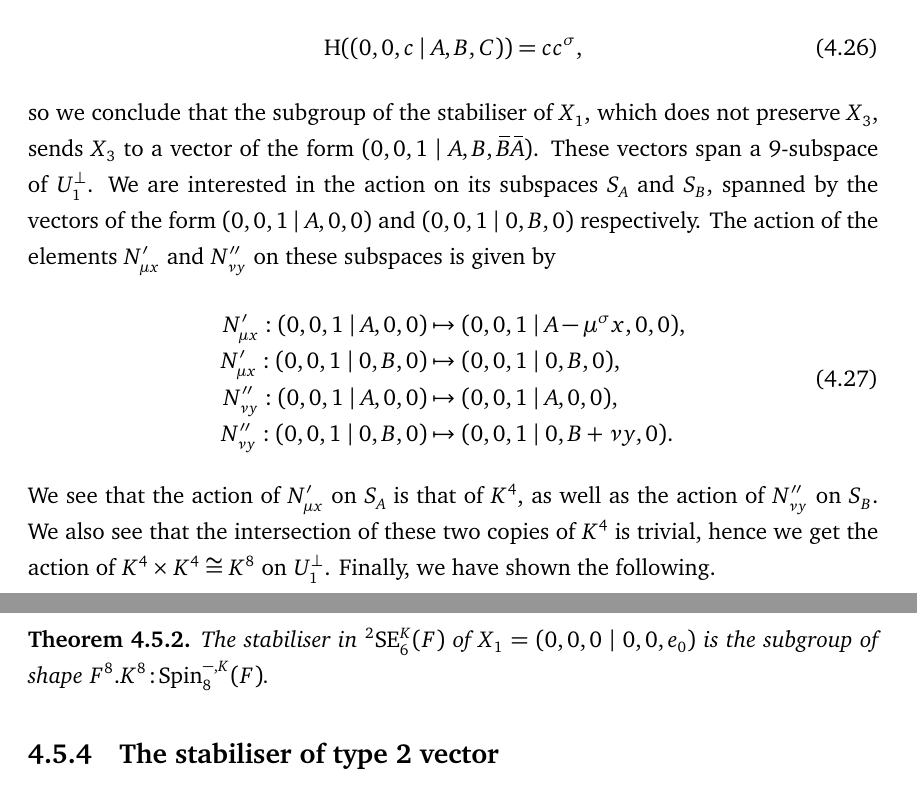
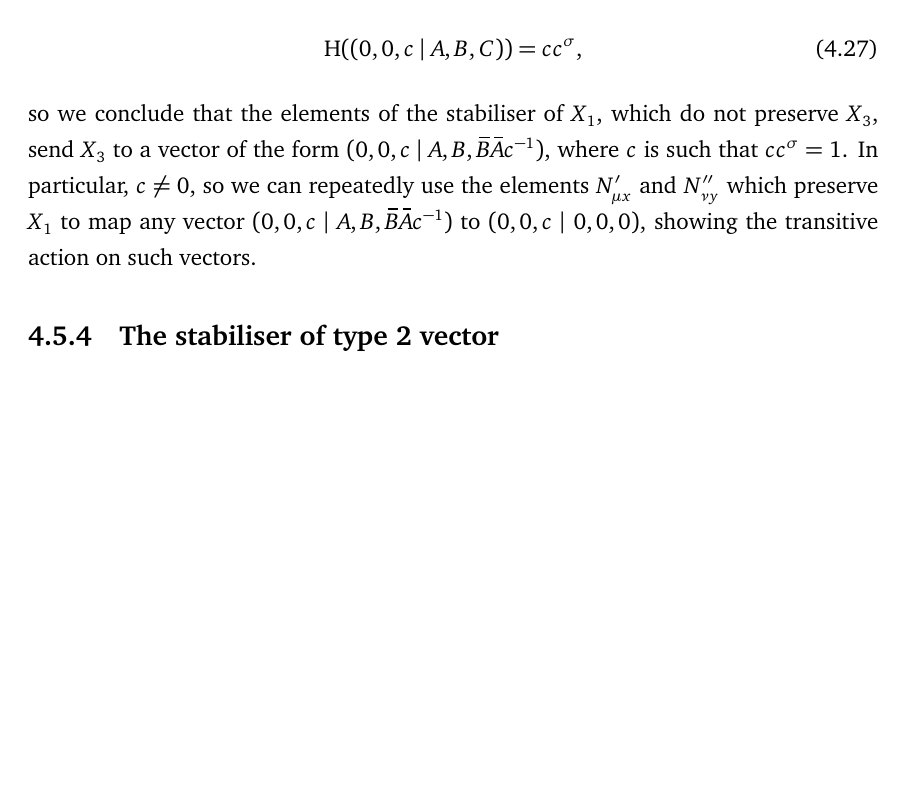
Before and after one commit to ystepanoff/PhD, a LaTeX thesis (thesis.tex, which reads Chapter3/chapter3.tex): two parts of pages 86 and 87 of 110 before the commit and part of page 87 of 111 after it, the two joined at a grey line, cut so that both start at the same text, the shorter picture padded with empty space. Compiled offline with pdfLaTeX; a LaTeX package or settings file that is missing is left out.

Commit message:
[2020-05-25] Chapter 4 update

```diff
--- a/Chapter3/chapter3.tex
+++ b/Chapter3/chapter3.tex
@@ -821,36 +872,45 @@ The value of $\H$ on $U_1^{\perp}$ is given by
 \begin{equation}
 	\H((0,0,c\mid A,B,C)) = c c^{\s},
 \end{equation}
-so we conclude that the subgroup of the stabiliser of $X_1$, which does not preserve $X_3$,
-sends $X_3$ to a vector of the form $(0,0,1\mid A,B, \ovB \ovA)$. These vectors span a
-$9$-subspace of $U_1^{\perp}$. We are interested in the action on its subspaces
-$S_A$ and $S_B$, spanned by the vectors of the form $(0,0,1\mid A,0,0)$ and
-$(0,0,1\mid 0,B,0)$ respectively. The action of the elements $N_{\mu x}'$ and $N_{\nu y}''$
-on these subspaces is given by
-\begin{equation}
-	\begin{array}{r@{\;}c@{\;}l}
-		N_{\mu x}' : (0,0,1\mid A,0,0) & \mapsto &
-			(0,0,1\mid A -\mu^{\s} x , 0, 0), \\
+so we conclude that the elements of the stabiliser of $X_1$,
+which do not preserve $X_3$,
+send $X_3$ to a vector of the form $(0,0,c\mid A,B, \ovB \ovA
+c^{-1})$, where $c$ is such that $c c^{\s} = 1$. In particular,
+$c \neq 0$, so we can repeatedly use the elements $N_{\mu x}'$
+and $N_{\nu y}''$ which preserve $X_1$ to map any vector
+$(0,0,c\mid A,B, \ovB \ovA c^{-1})$ to $(0,0,c \mid 0,0,0)$,
+showing the transitive action on such vectors.
 
-		N_{\mu x}' : (0,0,1\mid 0,B,0) & \mapsto &
-			(0,0,1\mid 0,B,0), \\
 
-		N_{\nu y}'' : (0,0,1\mid A,0,0) & \mapsto &
-			(0,0,1\mid A,0,0), \\
-
-		N_{\nu y}'' : (0,0,1\mid 0,B,0) & \mapsto &
-			(0,0,1\mid 0,B + \nu y, 0).
-	\end{array}
-\end{equation}
-We see that the action of $N_{\mu x}'$ on $S_A$ is that of $K^4$, as well as the action
-of $N_{\nu y}''$ on $S_B$. We also see that the intersection of these two copies of $K^4$
-is trivial, hence we get the action of $K^4 \times K^4 \cong K^8$ on $U_1^{\perp}$.
-Finally, we have shown the following.
-
-\begin{theorem}
-	The stabiliser in ${}^2\SE_6^K(F)$ of $X_1 = (0,0,0\mid 0,0,e_0)$ is the subgroup
-	of shape $F^8.K^8\cn\Spin_8^{-,K}(F)$.
-\end{theorem}
+%These vectors span a
+%$9$-subspace of $U_1^{\perp}$. We are interested in the action on its subspaces
+%$S_A$ and $S_B$, spanned by the vectors of the form $(0,0,1\mid A,0,0)$ and
+%$(0,0,1\mid 0,B,0)$ respectively. The action of the elements $N_{\mu x}'$ and $N_{\nu y}''$
+%on these subspaces is given by
+%\begin{equation}
+%	\begin{array}{r@{\;}c@{\;}l}
+%		N_{\mu x}' : (0,0,1\mid A,0,0) & \mapsto &
+%			(0,0,1\mid A -\mu^{\s} x , 0, 0), \\
+%
+%		N_{\mu x}' : (0,0,1\mid 0,B,0) & \mapsto &
+%			(0,0,1\mid 0,B,0), \\
+%
+%		N_{\nu y}'' : (0,0,1\mid A,0,0) & \mapsto &
+%			(0,0,1\mid A,0,0), \\
+%
+%		N_{\nu y}'' : (0,0,1\mid 0,B,0) & \mapsto &
+%			(0,0,1\mid 0,B + \nu y, 0).
+%	\end{array}
+%\end{equation}
+%We see that the action of $N_{\mu x}'$ on $S_A$ is that of $K^4$, as well as the action
+%of $N_{\nu y}''$ on $S_B$. We also see that the intersection of these two copies of $K^4$
+%is trivial, hence we get the action of $K^4 \times K^4 \cong K^8$ on $U_1^{\perp}$.
+%Finally, we have shown the following.
+%
+%\begin{theorem}
+%	The stabiliser in ${}^2\SE_6^K(F)$ of $X_1 = (0,0,0\mid 0,0,e_0)$ is the subgroup
+%	of shape $F^8.K^8\cn\Spin_8^{-,K}(F)$.
+%\end{theorem}
 
 %As we know, $X_1$ determines the $17$-space $U_1$, spanned by the Albert vectors of the form
 %$(a,b,0\mid A,B,C)$, where
```
Also changed, not shown: Chapter2/chapter2.tex (+1 -0 lines), thesis.pdf, Chapter3/chapter3.tex (55 more changed lines).
